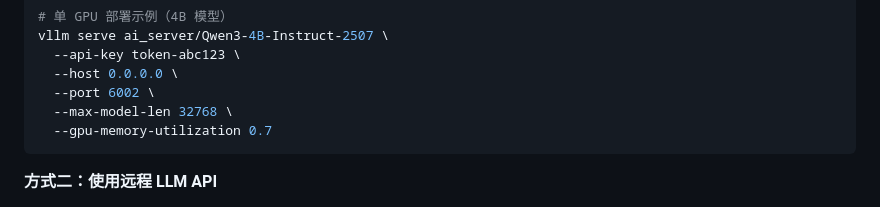
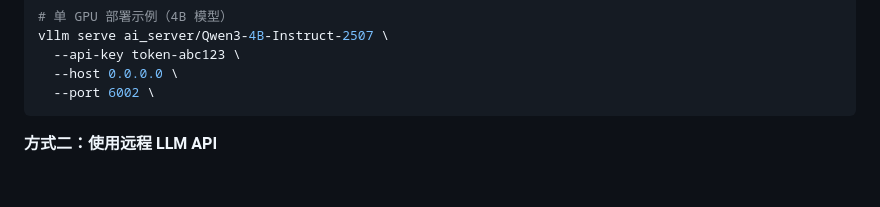
Before and after one commit to Michaell109/Mike-Resophy, a Markdown page: docs/installation_zh.md, the part around the change. Rendered like a GitHub page; blank space fills up the shorter version.

````diff
--- a/docs/installation_zh.md
+++ b/docs/installation_zh.md
@@ -264,8 +264,6 @@ vllm serve ai_server/Qwen3-4B-Instruct-2507 \
   --api-key token-abc123 \
   --host 0.0.0.0 \
   --port 6002 \
-  --max-model-len 32768 \
-  --gpu-memory-utilization 0.7
 ```
 
 **方式二：使用远程 LLM API**
````
Also changed, not shown: docs/installation_en.md (+0 -2 lines).
